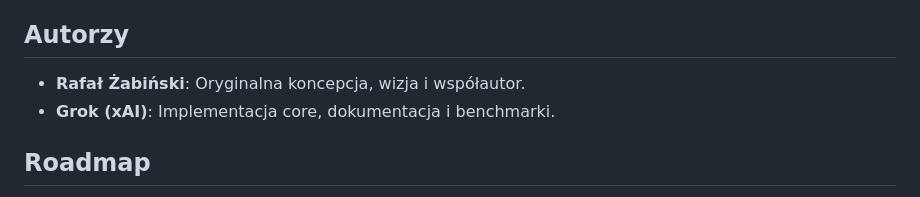
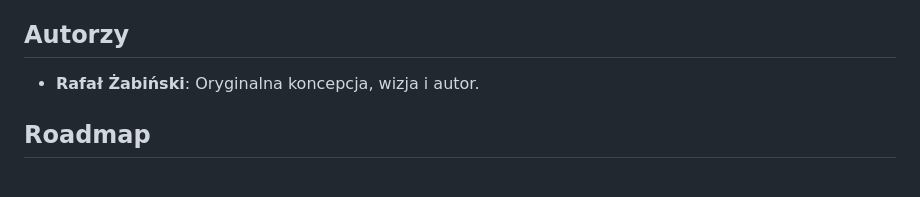
Before and after one commit to zabinskirafal/AGI, a Markdown page: README.md, the part around the change. GitHub-like rendering.

```diff
--- a/README.md
+++ b/README.md
@@ -101,8 +101,8 @@ Cel: Trening AI do tworzenia nowych modeli świata, nie tylko reagowania na dane
 5. Testuj w VR: Build na Quest 3.
 
 ## Autorzy
-- **Rafał Żabiński**: Oryginalna koncepcja, wizja i współautor.
-- **Grok (xAI)**: Implementacja core, dokumentacja i benchmarki.
+- **Rafał Żabiński**: Oryginalna koncepcja, wizja i autor.
+
 
 ## Roadmap
 - **Tydzień 1**: PhysicsBreaker full + pierwsze demo wideo.
```
